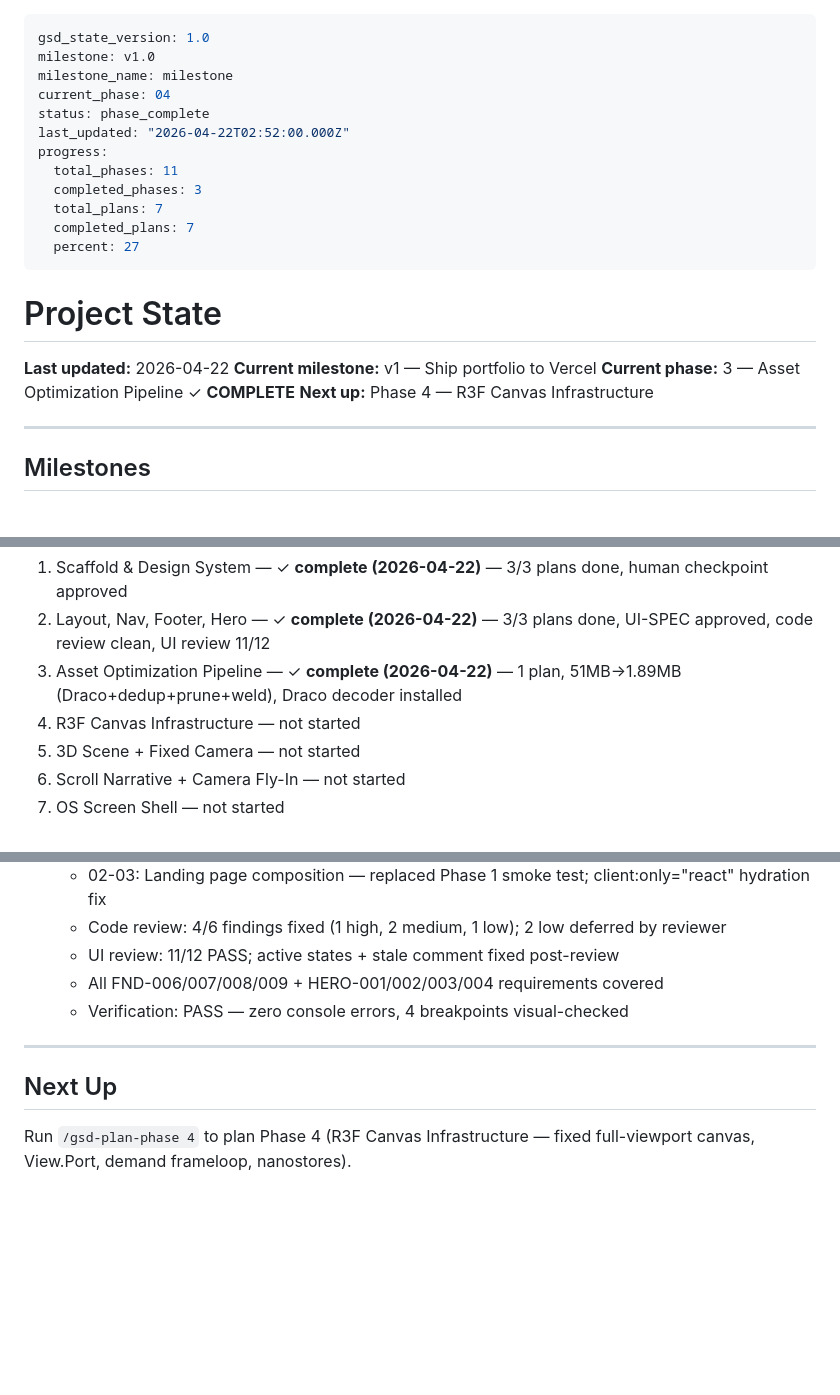
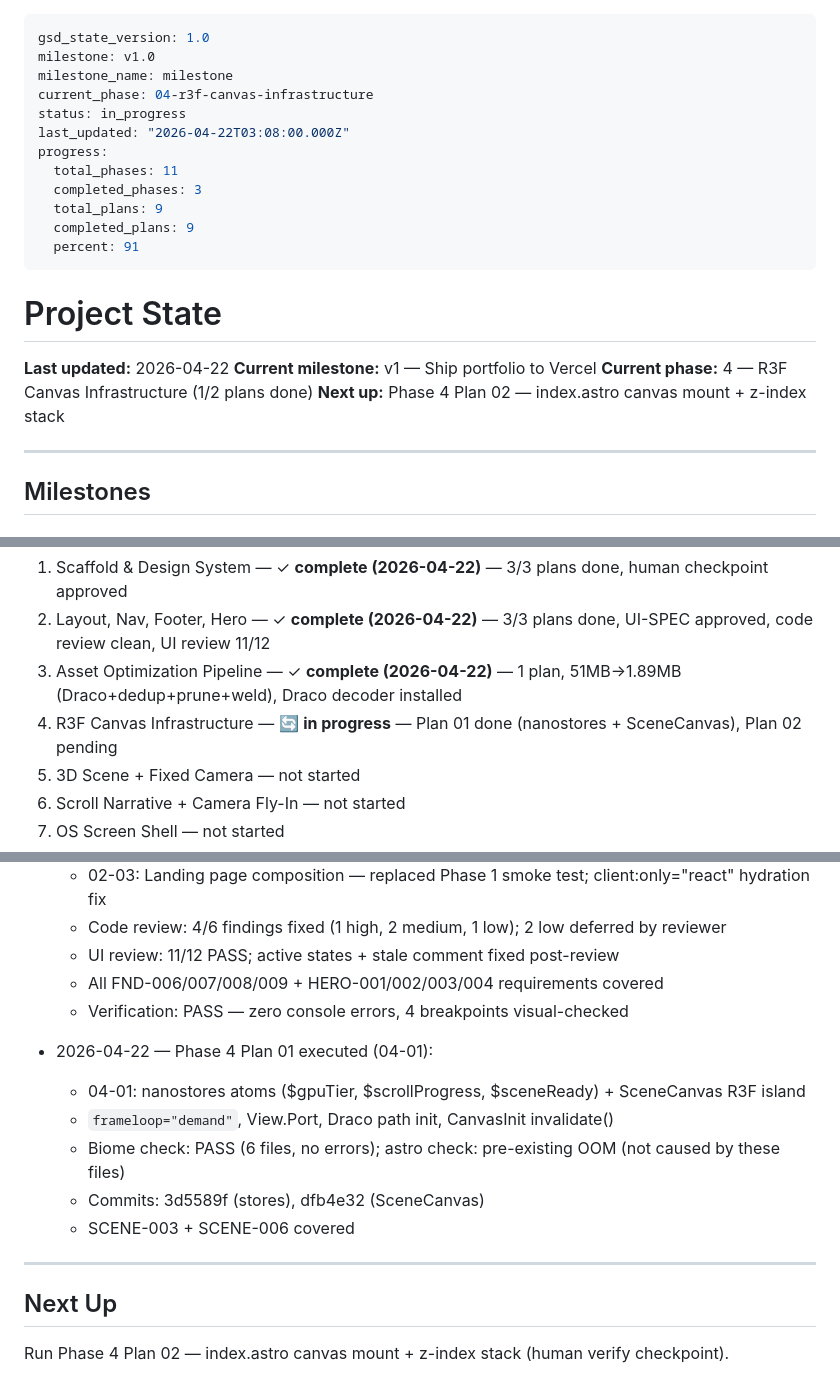
Before and after one commit to ronchibulu/rc_portfolio, a Markdown page: .planning/STATE.md, 3 parts joined by grey strips. Rendered like a GitHub page; blank space fills up the shorter version.

Commit message:
docs(04-01): complete nanostores + SceneCanvas plan — SUMMARY, STATE, ROADMAP updated
- 04-01-SUMMARY.md: 2 tasks, 3 files, biome PASS, astro check pre-existing OOM documented
- STATE.md: phase 4 in progress, plan 01 complete
- ROADMAP.md: 04-01 checkbox ticked, phase 4 progress 1/2
- REQUIREMENTS.md: SCENE-003 + SCENE-006 marked complete

```diff
--- a/.planning/STATE.md
+++ b/.planning/STATE.md
@@ -2,23 +2,23 @@
 gsd_state_version: 1.0
 milestone: v1.0
 milestone_name: milestone
-current_phase: 04
-status: phase_complete
-last_updated: "2026-04-22T02:52:00.000Z"
+current_phase: 04-r3f-canvas-infrastructure
+status: in_progress
+last_updated: "2026-04-22T03:08:00.000Z"
 progress:
   total_phases: 11
   completed_phases: 3
-  total_plans: 7
-  completed_plans: 7
-  percent: 27
+  total_plans: 9
+  completed_plans: 9
+  percent: 91
 ---
 
 # Project State
 
 **Last updated:** 2026-04-22
 **Current milestone:** v1 — Ship portfolio to Vercel
-**Current phase:** 3 — Asset Optimization Pipeline ✓ **COMPLETE**
-**Next up:** Phase 4 — R3F Canvas Infrastructure
+**Current phase:** 4 — R3F Canvas Infrastructure (1/2 plans done)
+**Next up:** Phase 4 Plan 02 — index.astro canvas mount + z-index stack
 
 ---
 
@@ -33,7 +33,7 @@ Deliver dark pixel/8-bit retro portfolio with scroll-driven 3D camera fly-in, OS
 1. Scaffold & Design System — ✓ **complete (2026-04-22)** — 3/3 plans done, human checkpoint approved
 2. Layout, Nav, Footer, Hero — ✓ **complete (2026-04-22)** — 3/3 plans done, UI-SPEC approved, code review clean, UI review 11/12
 3. Asset Optimization Pipeline — ✓ **complete (2026-04-22)** — 1 plan, 51MB→1.89MB (Draco+dedup+prune+weld), Draco decoder installed
-4. R3F Canvas Infrastructure — not started
+4. R3F Canvas Infrastructure — 🔄 **in progress** — Plan 01 done (nanostores + SceneCanvas), Plan 02 pending
 5. 3D Scene + Fixed Camera — not started
 6. Scroll Narrative + Camera Fly-In — not started
 7. OS Screen Shell — not started
@@ -63,8 +63,15 @@ Deliver dark pixel/8-bit retro portfolio with scroll-driven 3D camera fly-in, OS
   - All FND-006/007/008/009 + HERO-001/002/003/004 requirements covered
   - Verification: PASS — zero console errors, 4 breakpoints visual-checked
 
+- 2026-04-22 — Phase 4 Plan 01 executed (04-01):
+  - 04-01: nanostores atoms ($gpuTier, $scrollProgress, $sceneReady) + SceneCanvas R3F island
+  - `frameloop="demand"`, View.Port, Draco path init, CanvasInit invalidate()
+  - Biome check: PASS (6 files, no errors); astro check: pre-existing OOM (not caused by these files)
+  - Commits: 3d5589f (stores), dfb4e32 (SceneCanvas)
+  - SCENE-003 + SCENE-006 covered
+
 ---
 
 ## Next Up
 
-Run `/gsd-plan-phase 4` to plan Phase 4 (R3F Canvas Infrastructure — fixed full-viewport canvas, View.Port, demand frameloop, nanostores).
+Run Phase 4 Plan 02 — index.astro canvas mount + z-index stack (human verify checkpoint).
```
Also changed, not shown: .planning/ROADMAP.md (+2 -2 lines), 1 other file.
